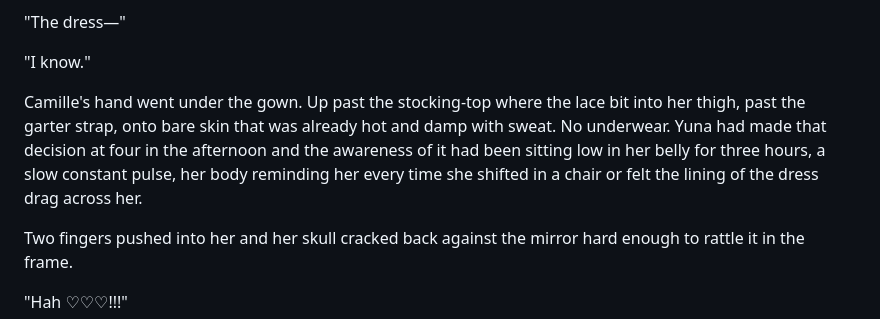
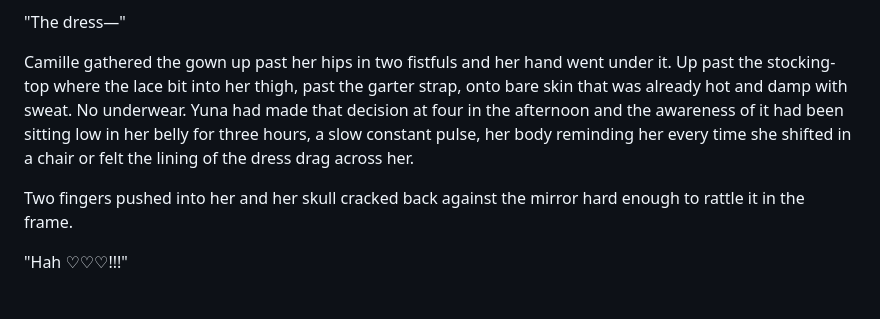
Before and after one commit to 75hhpgy4zv-del/Claude, a Markdown page: chapter_9_best_actress.md, the part around the change. GitHub-like rendering; blank space fills up the shorter version.

Commit message:
Cut empty 'I know' — Camille answers with action, not words
Co-Authored-By: Claude Opus 4.6 <noreply@anthropic.com>
Claude-Session: https://claude.ai/code/session_01G5ZuweUDj84ncrsdLpUW3w

```diff
--- a/chapter_9_best_actress.md
+++ b/chapter_9_best_actress.md
@@ -290,9 +290,7 @@ The marble counter was cold through the Dior when Camille lifted her onto it. Yu
 
 "The dress—"
 
-"I know."
-
-Camille's hand went under the gown. Up past the stocking-top where the lace bit into her thigh, past the garter strap, onto bare skin that was already hot and damp with sweat. No underwear. Yuna had made that decision at four in the afternoon and the awareness of it had been sitting low in her belly for three hours, a slow constant pulse, her body reminding her every time she shifted in a chair or felt the lining of the dress drag across her.
+Camille gathered the gown up past her hips in two fistfuls and her hand went under it. Up past the stocking-top where the lace bit into her thigh, past the garter strap, onto bare skin that was already hot and damp with sweat. No underwear. Yuna had made that decision at four in the afternoon and the awareness of it had been sitting low in her belly for three hours, a slow constant pulse, her body reminding her every time she shifted in a chair or felt the lining of the dress drag across her.
 
 Two fingers pushed into her and her skull cracked back against the mirror hard enough to rattle it in the frame.
 
```
